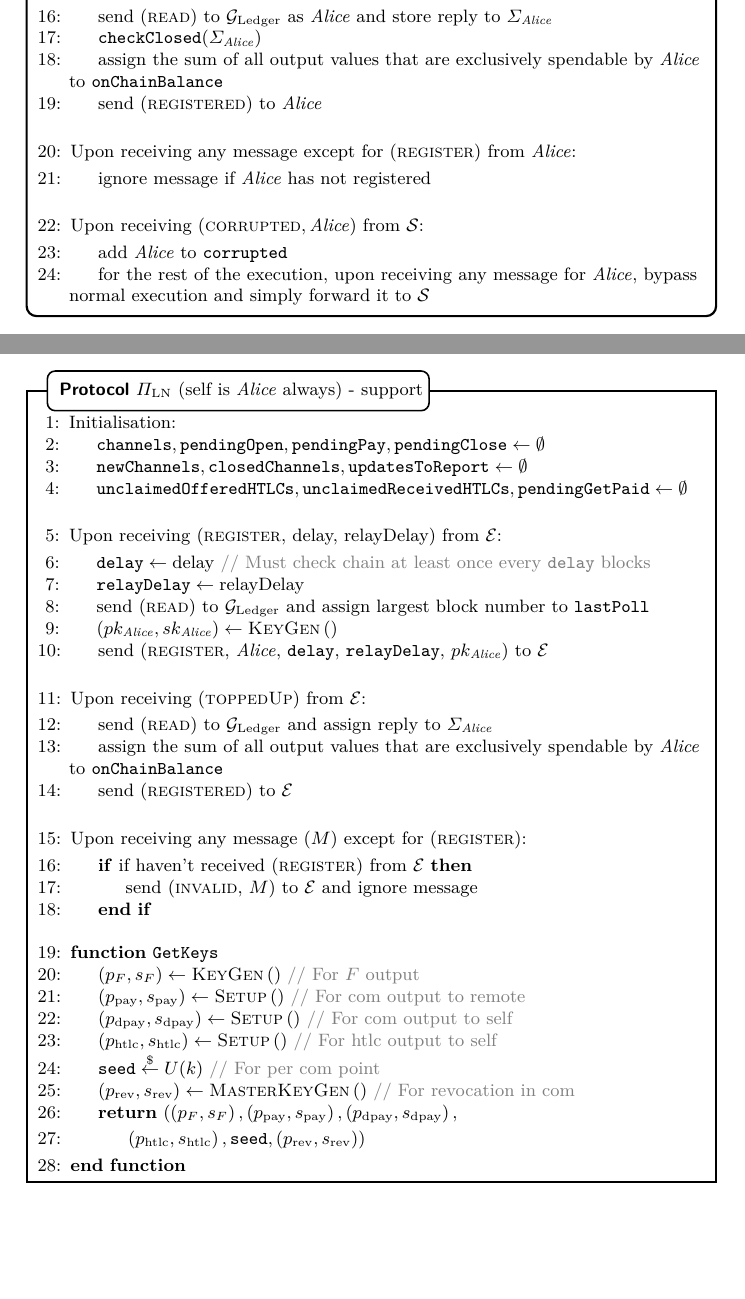
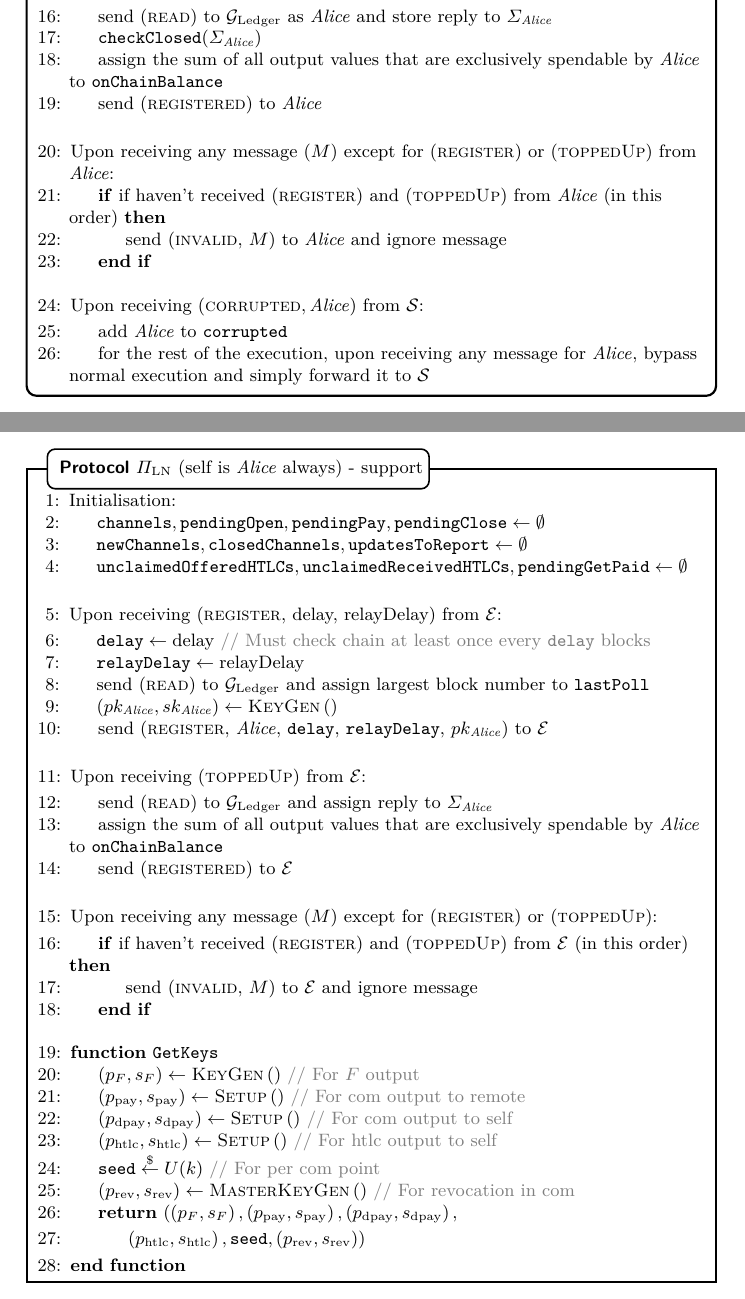
Before and after one commit to OrfeasLitos/PaymentChannels, a LaTeX paper (src/paymentChannels.tex, which reads src/payfunc.tex, src/protocol.tex): two parts of pages 35 and 46 of 91, joined at a grey line, cut so that both start at the same text, the shorter picture padded with empty space. Compiled offline with pdfLaTeX; a LaTeX package or settings file that is missing is left out.

Commit message:
Clarify when registration is complete

```diff
--- a/src/payfunc.tex
+++ b/src/payfunc.tex
@@ -131,10 +131,13 @@
         \EndIndent
         \Statex
 
-        \State Upon receiving any message except for
-        $\left(\textsc{register}\right)$ from \alice:
+        \State Upon receiving any message ($M$) except for (\textsc{register})
+        or (\textsc{toppedUp}) from \alice:
         \Indent
-          \State ignore message if \alice{} has not registered
+          \If{if haven't received (\textsc{register}) and (\textsc{toppedUp})
+          from \alice{} (in this order)}
+            \State send (\textsc{invalid}, $M$) to \alice{} and ignore message
+          \EndIf
           \label{alg:fpaynet:support:unreg}
         \EndIndent
         \Statex
--- a/src/protocol.tex
+++ b/src/protocol.tex
@@ -45,9 +45,10 @@
         \Statex
 
         \State Upon receiving any message ($M$) except for
-        $\left(\textsc{register}\right)$:
+        $\left(\textsc{register}\right)$ or (\textsc{toppedUp}):
         \Indent
-          \If{if haven't received (\textsc{register}) from \environment{}}
+          \If{if haven't received (\textsc{register}) and (\textsc{toppedUp})
+          from \environment{} (in this order)}
             \State send (\textsc{invalid}, $M$) to \environment{} and ignore
             message
           \EndIf
```
